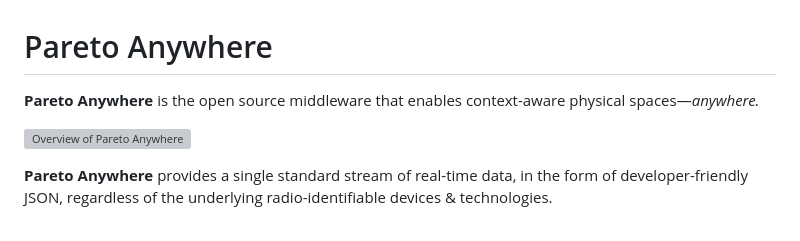
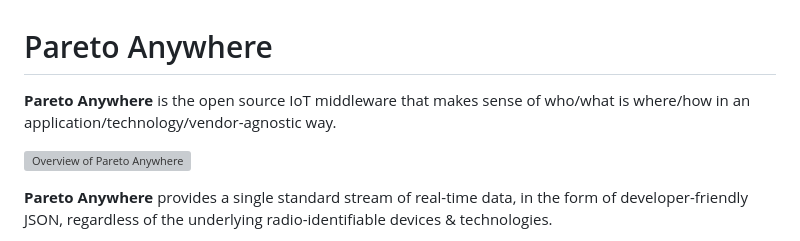
Before and after one commit to reelyactive/pareto-anywhere, a Markdown page: README.md, the part around the change. GitHub-like rendering; grey boxes are pictures that could not be loaded.

Commit message:
Updated summary description

```diff
--- a/README.md
+++ b/README.md
@@ -1,7 +1,7 @@
 Pareto Anywhere
 ===============
 
-__Pareto Anywhere__ is the open source middleware that enables context-aware physical spaces—_anywhere._
+__Pareto Anywhere__ is the open source IoT middleware that makes sense of who/what is where/how in an application/technology/vendor-agnostic way.
 
 ![Overview of Pareto Anywhere](https://reelyactive.github.io/pareto-anywhere/images/overview.png)
 
```
